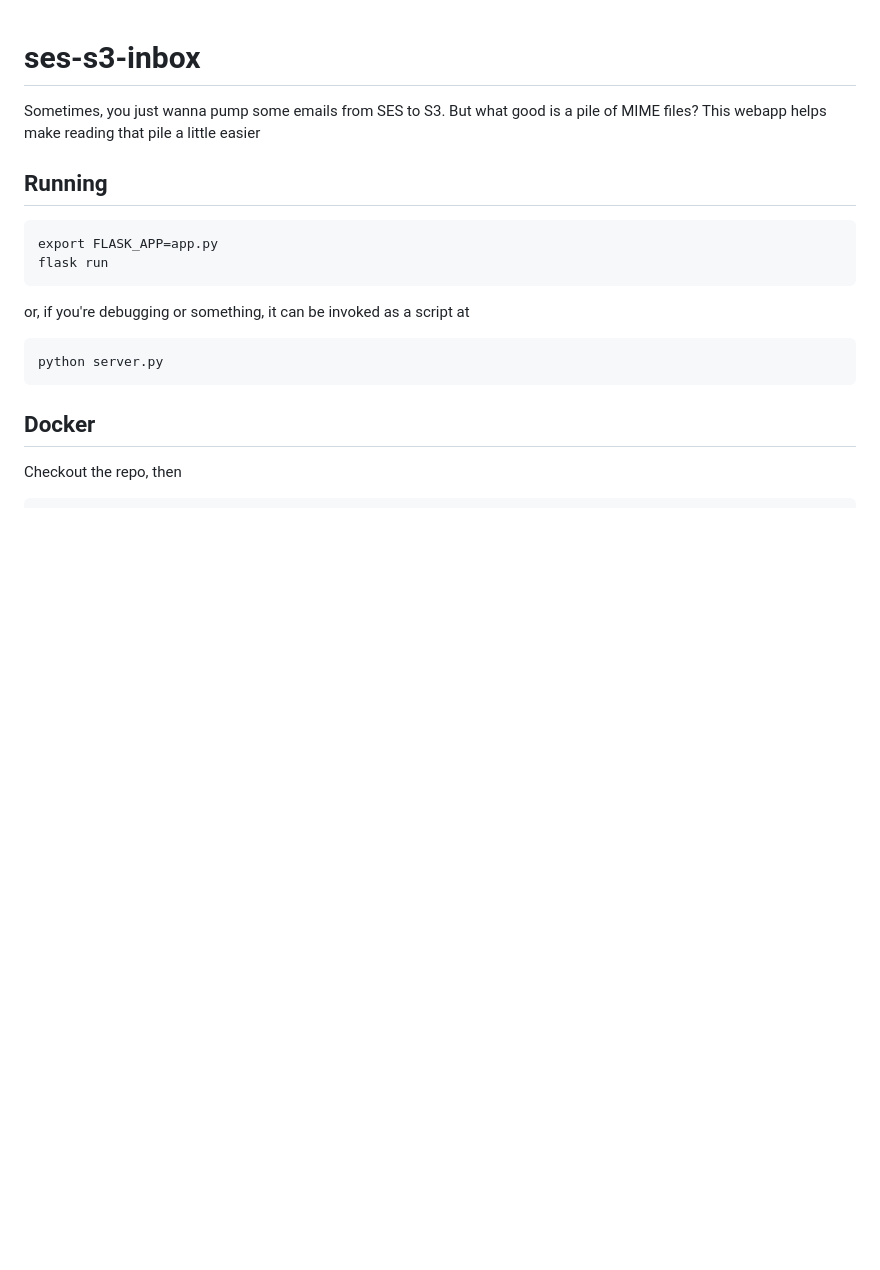
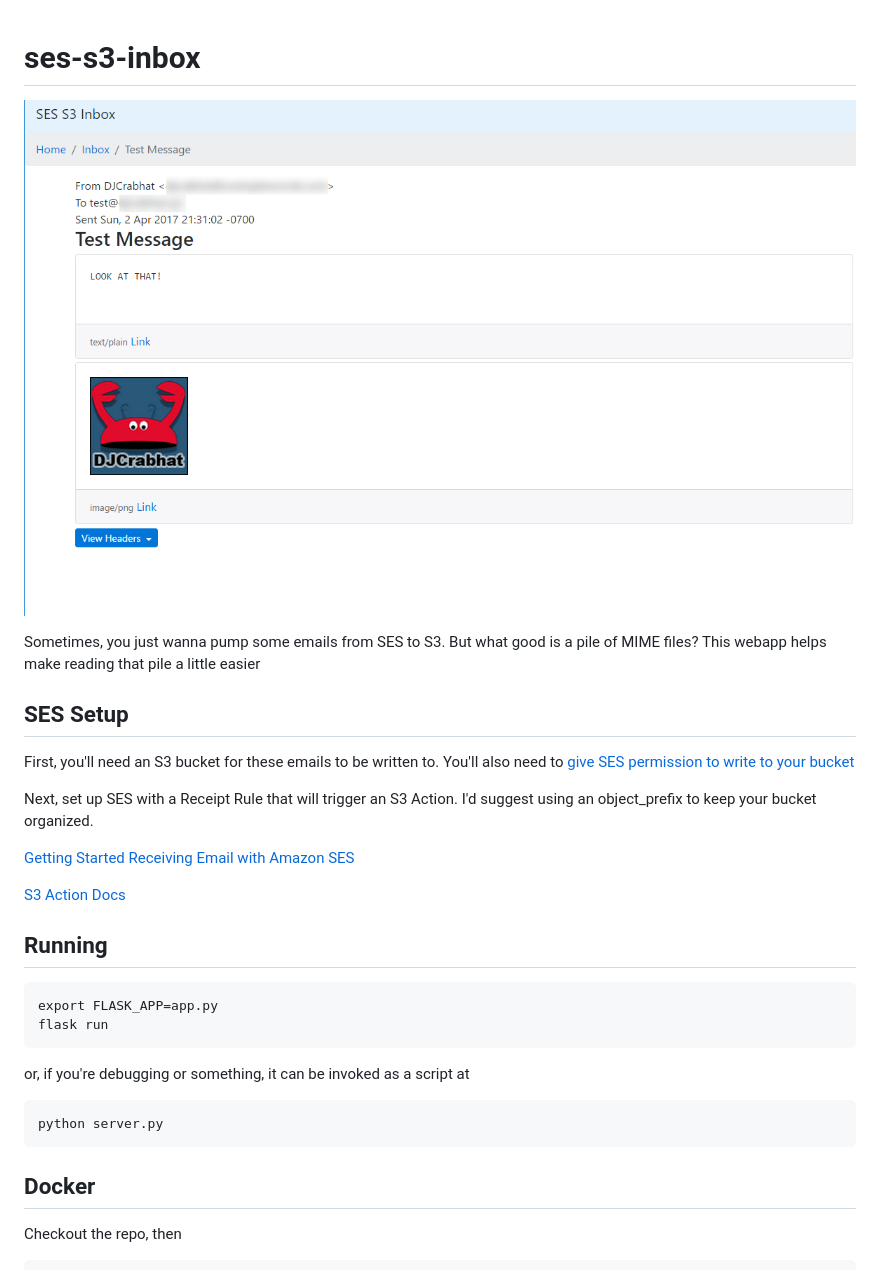
Before and after one commit to djcrabhat/ses-s3-reader, a Markdown page: README.md, the part around the change. GitHub-like rendering; pictures changed too: docs/email.png (added); blank space fills up the shorter version.

```diff
--- a/README.md
+++ b/README.md
@@ -1,8 +1,21 @@
 ses-s3-inbox
 =====
 
+![Message Screenshot](/docs/email.png?raw=true)
+
+
 Sometimes, you just wanna pump some emails from SES to S3.  But what good is a pile of MIME files?
 This webapp helps make reading that pile a little easier
+
+SES Setup
+-----
+First, you'll need an S3 bucket for these emails to be written to.  You'll also need to [give SES permission to write to your bucket](http://docs.aws.amazon.com/ses/latest/DeveloperGuide/receiving-email-permissions.html)
+
+Next, set up SES with a Receipt Rule that will trigger an S3 Action.  I'd suggest using an object_prefix to keep your bucket organized.
+
+[Getting Started Receiving Email with Amazon SES](http://docs.aws.amazon.com/ses/latest/DeveloperGuide/receiving-email-getting-started.html)
+
+[S3 Action Docs](http://docs.aws.amazon.com/ses/latest/DeveloperGuide/receiving-email-action-s3.html)
 
 Running
 -----
```
Also changed, not shown: 3 other files.
